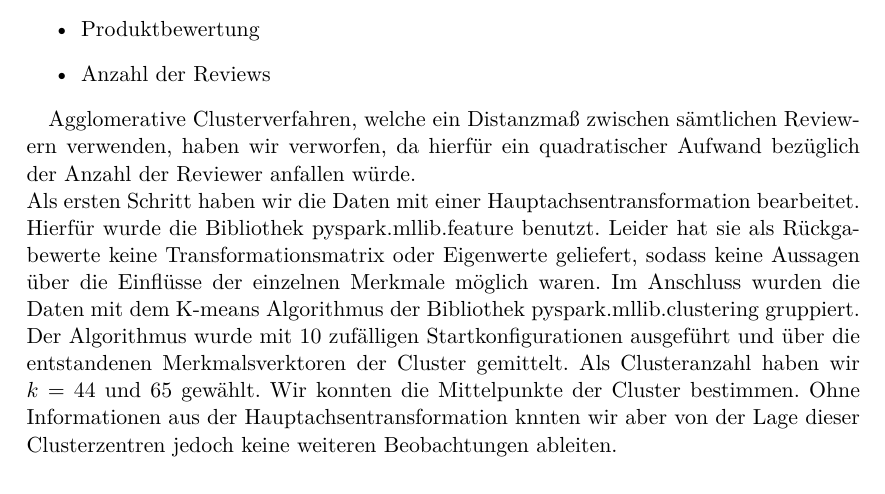
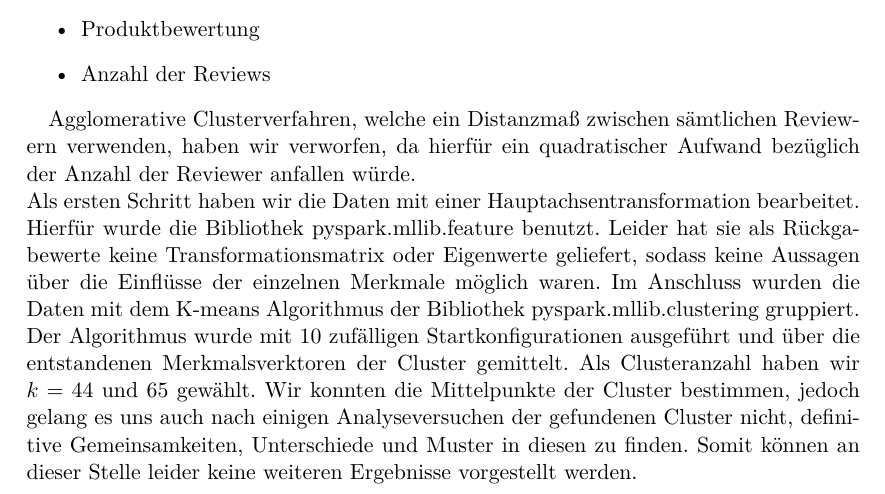
Before and after one commit to KevinReinke/AmazonReview, a LaTeX document (ausarbeitung.tex): part of page 5 of 15, cut so that both start at the same text. Compiled offline with pdfLaTeX.

Commit message:
Update ausarbeitung.tex

```diff
--- a/ausarbeitung.tex
+++ b/ausarbeitung.tex
@@ -127,7 +127,7 @@ Um die Nutzer untereinander in Beziehung zu setzen, mussten wir jedem Reviewer e
 \end{itemize}
 
 Agglomerative Clusterverfahren, welche ein Distanzmaß zwischen sämtlichen Reviewern verwenden, haben wir verworfen, da hierfür ein quadratischer Aufwand bezüglich der Anzahl der Reviewer anfallen würde.\\
-Als ersten Schritt haben wir die Daten mit einer Hauptachsentransformation bearbeitet. Hierfür wurde die Bibliothek pyspark.mllib.feature benutzt. Leider hat sie als Rückgabewerte keine Transformationsmatrix oder Eigenwerte geliefert, sodass keine Aussagen über die Einflüsse der einzelnen Merkmale möglich waren. Im Anschluss wurden die Daten mit dem K-means Algorithmus der Bibliothek pyspark.mllib.clustering gruppiert. Der Algorithmus wurde mit 10 zufälligen Startkonfigurationen ausgeführt und über die entstandenen Merkmalsverktoren der Cluster gemittelt. Als Clusteranzahl haben wir $k=44$ und $65$ gewählt. Wir konnten die Mittelpunkte der Cluster bestimmen. Ohne Informationen aus der Hauptachsentransformation knnten wir aber von der Lage dieser Clusterzentren jedoch keine weiteren Beobachtungen ableiten.
+Als ersten Schritt haben wir die Daten mit einer Hauptachsentransformation bearbeitet. Hierfür wurde die Bibliothek pyspark.mllib.feature benutzt. Leider hat sie als Rückgabewerte keine Transformationsmatrix oder Eigenwerte geliefert, sodass keine Aussagen über die Einflüsse der einzelnen Merkmale möglich waren. Im Anschluss wurden die Daten mit dem K-means Algorithmus der Bibliothek pyspark.mllib.clustering gruppiert. Der Algorithmus wurde mit 10 zufälligen Startkonfigurationen ausgeführt und über die entstandenen Merkmalsverktoren der Cluster gemittelt. Als Clusteranzahl haben wir $k=44$ und $65$ gewählt. Wir konnten die Mittelpunkte der Cluster bestimmen, jedoch gelang es uns auch nach einigen Analyseversuchen der gefundenen Cluster nicht, definitive Gemeinsamkeiten, Unterschiede und Muster in diesen zu finden. Somit können an dieser Stelle leider keine weiteren Ergebnisse vorgestellt werden.
 
 \newpage
 \section*{Anhang}
```
